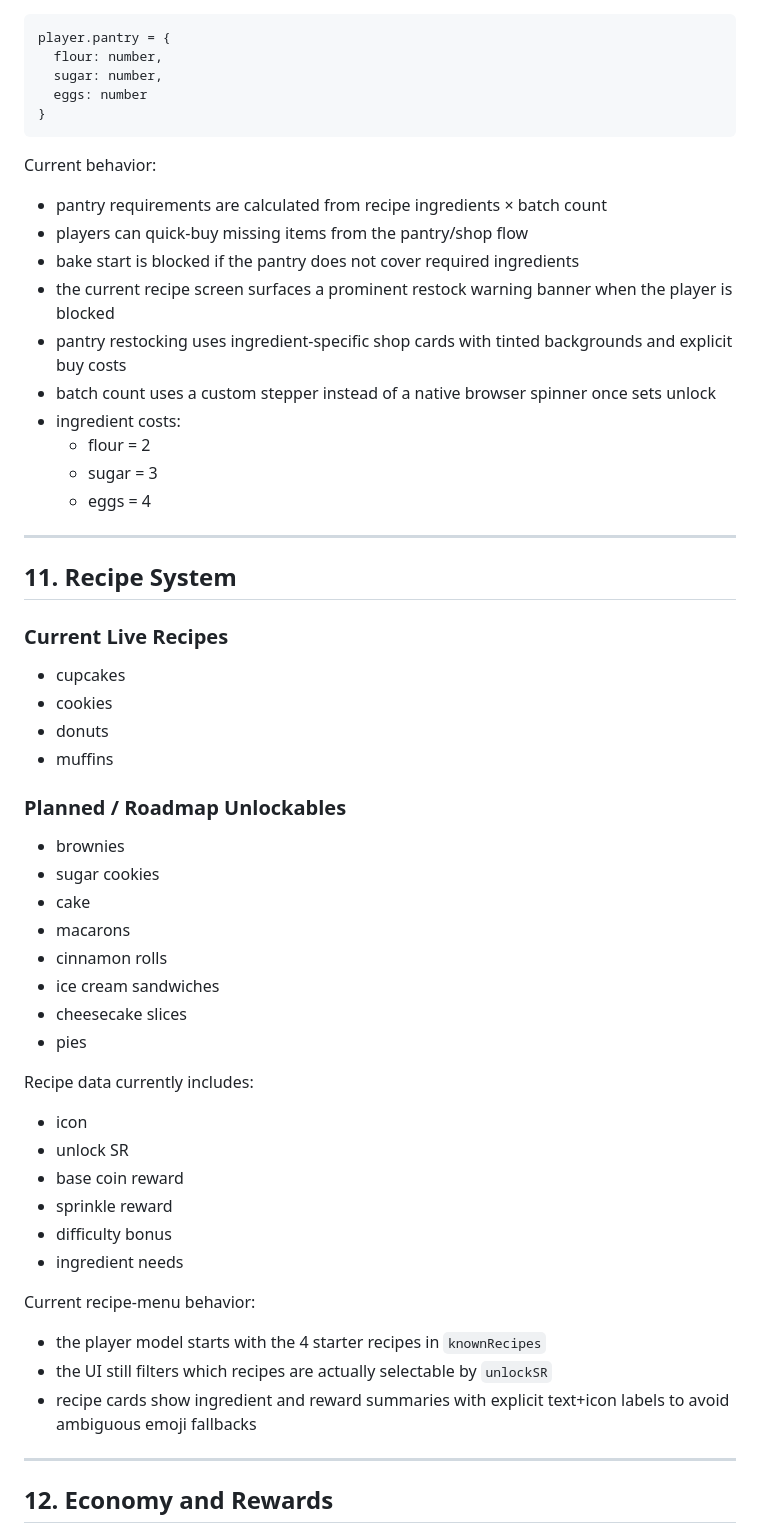
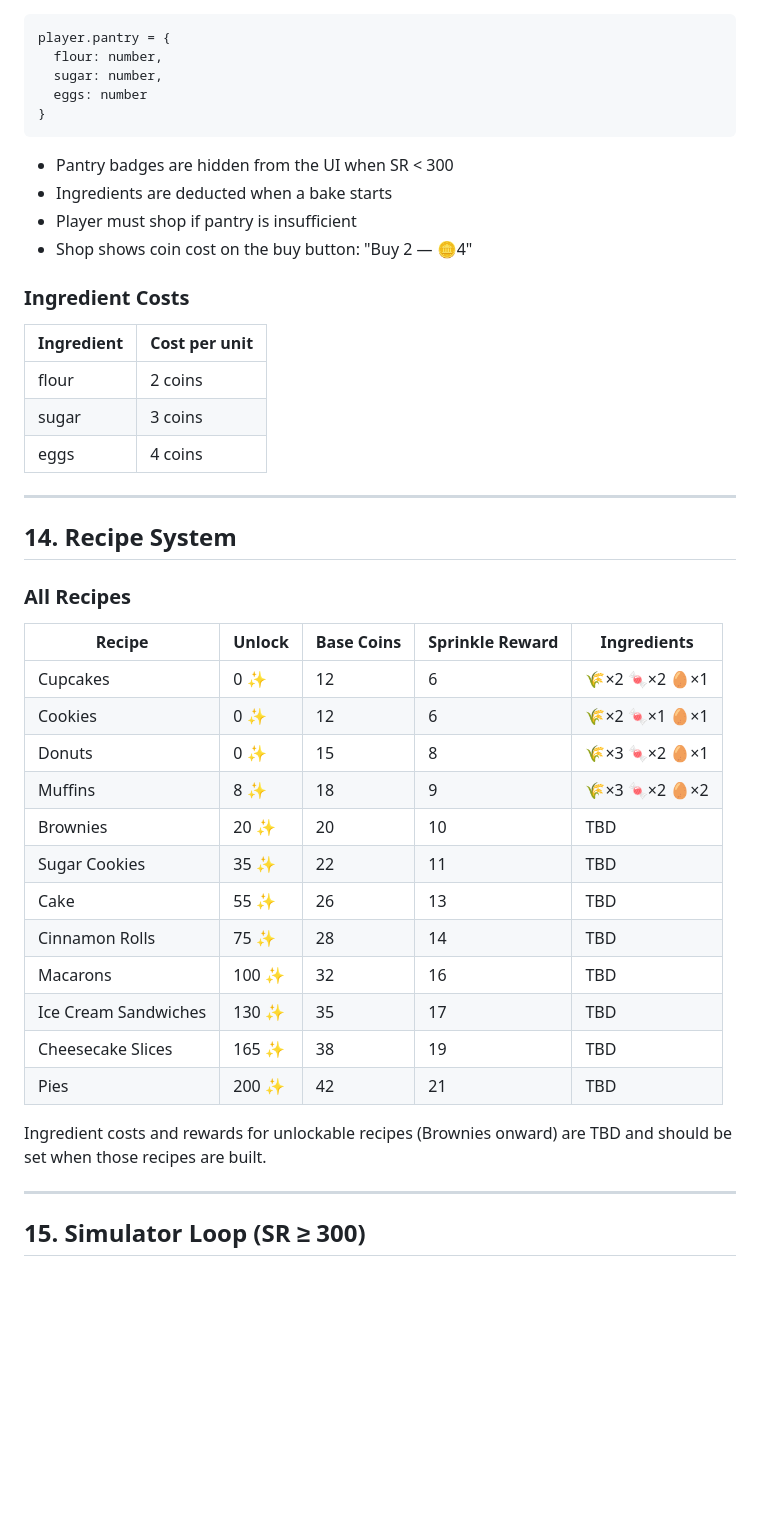
Before and after one commit to zorsh100/100-sprinkles, a Markdown page: 100_sprinkles_spec.md, the part around one of its changes. Drawn GitHub-style; blank space fills up the shorter version.

````diff
--- a/100_sprinkles_spec.md
+++ b/100_sprinkles_spec.md
@@ -267,52 +304,42 @@ player.pantry = {
 }
 ```
 
-Current behavior:
-- pantry requirements are calculated from recipe ingredients × batch count
-- players can quick-buy missing items from the pantry/shop flow
-- bake start is blocked if the pantry does not cover required ingredients
-- the current recipe screen surfaces a prominent restock warning banner when the player is blocked
-- pantry restocking uses ingredient-specific shop cards with tinted backgrounds and explicit buy costs
-- batch count uses a custom stepper instead of a native browser spinner once sets unlock
-- ingredient costs:
-  - flour = 2
-  - sugar = 3
-  - eggs = 4
+- Pantry badges are hidden from the UI when SR < 300
+- Ingredients are deducted when a bake starts
+- Player must shop if pantry is insufficient
+- Shop shows coin cost on the buy button: "Buy 2 — 🪙4"
+
+### Ingredient Costs
+| Ingredient | Cost per unit |
+|-----------|--------------|
+| flour | 2 coins |
+| sugar | 3 coins |
+| eggs | 4 coins |
 
 ---
 
-## 11. Recipe System
+## 14. Recipe System
 
-### Current Live Recipes
-- cupcakes
-- cookies
-- donuts
-- muffins
+### All Recipes
 
-### Planned / Roadmap Unlockables
-- brownies
-- sugar cookies
-- cake
-- macarons
-- cinnamon rolls
-- ice cream sandwiches
-- cheesecake slices
-- pies
+| Recipe | Unlock | Base Coins | Sprinkle Reward | Ingredients |
+|--------|--------|-----------|----------------|-------------|
+| Cupcakes | 0 ✨ | 12 | 6 | 🌾×2 🍬×2 🥚×1 |
+| Cookies | 0 ✨ | 12 | 6 | 🌾×2 🍬×1 🥚×1 |
+| Donuts | 0 ✨ | 15 | 8 | 🌾×3 🍬×2 🥚×1 |
+| Muffins | 8 ✨ | 18 | 9 | 🌾×3 🍬×2 🥚×2 |
+| Brownies | 20 ✨ | 20 | 10 | TBD |
+| Sugar Cookies | 35 ✨ | 22 | 11 | TBD |
+| Cake | 55 ✨ | 26 | 13 | TBD |
+| Cinnamon Rolls | 75 ✨ | 28 | 14 | TBD |
+| Macarons | 100 ✨ | 32 | 16 | TBD |
+| Ice Cream Sandwiches | 130 ✨ | 35 | 17 | TBD |
+| Cheesecake Slices | 165 ✨ | 38 | 19 | TBD |
+| Pies | 200 ✨ | 42 | 21 | TBD |
 
-Recipe data currently includes:
-- icon
-- unlock SR
-- base coin reward
-- sprinkle reward
-- difficulty bonus
-- ingredient needs
-
-Current recipe-menu behavior:
-- the player model starts with the 4 starter recipes in `knownRecipes`
-- the UI still filters which recipes are actually selectable by `unlockSR`
-- recipe cards show ingredient and reward summaries with explicit text+icon labels to avoid ambiguous emoji fallbacks
+Ingredient costs and rewards for unlockable recipes (Brownies onward) are TBD and should be set when those recipes are built.
 
 ---
 
-## 12. Economy and Rewards
+## 15. Simulator Loop (SR ≥ 300)
 
````
Also changed, not shown: other parts of 100_sprinkles_spec.md (+236 -241 lines).
